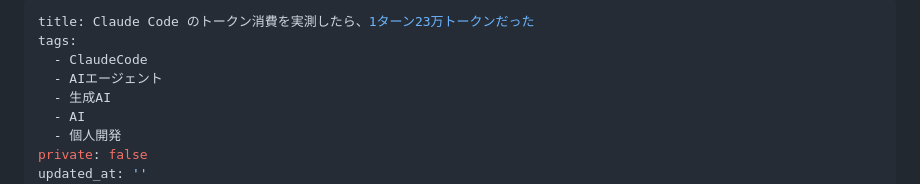
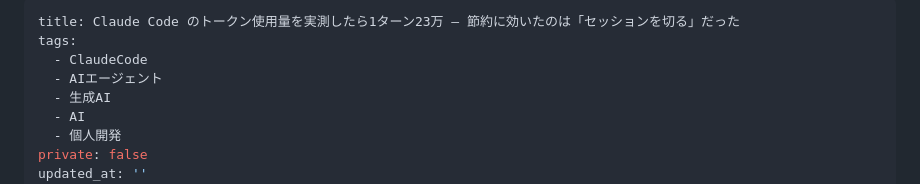
Before and after one commit to manabu49-ai/zenn-content, a Markdown page: public/claude-code-token-cost.md, the part around the change. GitHub-like rendering.

Commit message:
001の題名を検索語（使用量・節約）に合わせる
サジェストに「消費」は無く、「使用量 確認」「トークン節約」が実需だった。
SEO部門案の「節約する4つの方法」は、まとめ4項目のうち節約に当たるのが
2つだけで過大表示になるため採らない。

```diff
--- a/public/claude-code-token-cost.md
+++ b/public/claude-code-token-cost.md
@@ -1,5 +1,5 @@
 ---
-title: Claude Code のトークン消費を実測したら、1ターン23万トークンだった
+title: Claude Code のトークン使用量を実測したら1ターン23万 ― 節約に効いたのは「セッションを切る」だった
 tags:
   - ClaudeCode
   - AIエージェント
```
